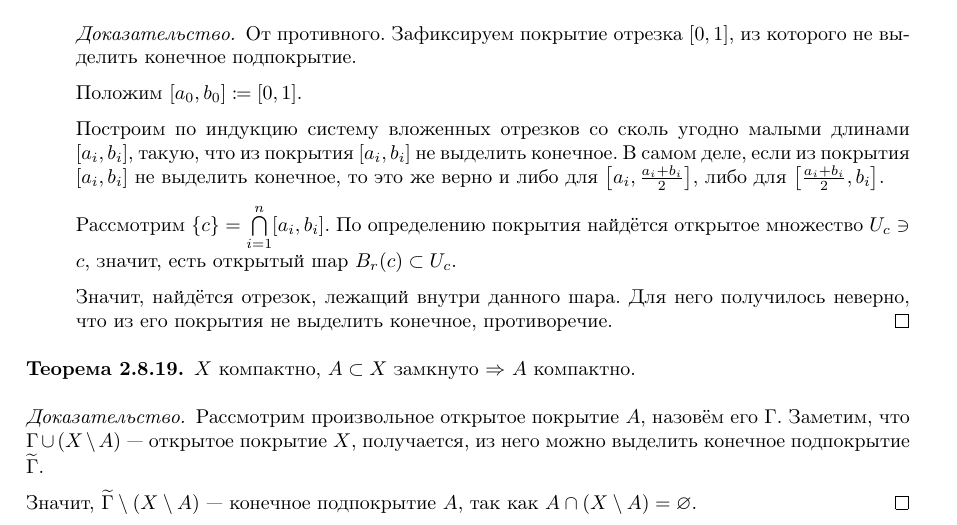
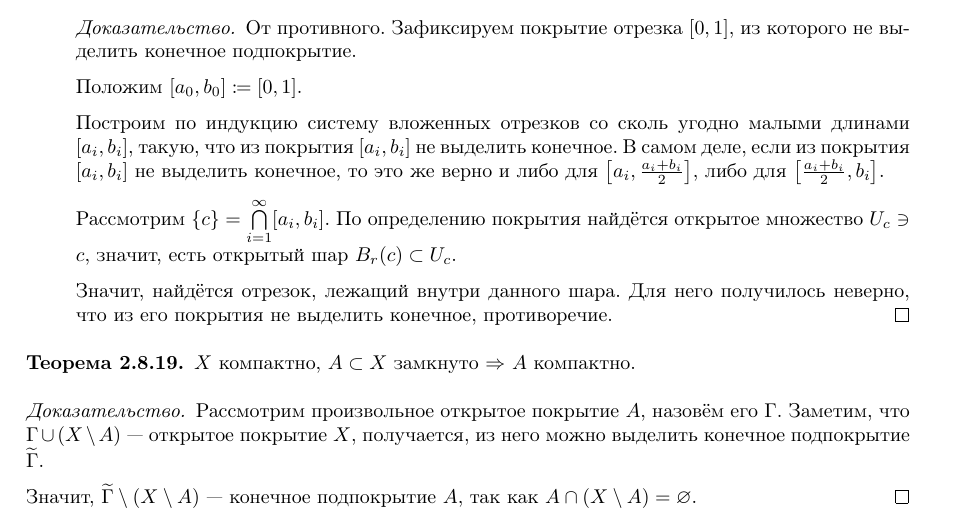
Before and after one commit to No-Idle/No-Idle.github.io, a LaTeX document (conspecta/1/geometry-topology-1.tex): part of page 30 of 57, cut so that both start at the same text. Compiled offline with pdfLaTeX; a LaTeX package or settings file that is missing is left out.

Commit message:
Update geometry-topology-1.tex

```diff
--- a/conspecta/1/geometry-topology-1.tex
+++ b/conspecta/1/geometry-topology-1.tex
@@ -1411,7 +1411,7 @@
                 Построим по индукцию систему вложенных отрезков со сколь угодно малыми длинами $[a_i, b_i]$, такую, что из покрытия $[a_i, b_i]$ не выделить конечное.
                 В самом деле, если из покрытия $[a_i, b_i]$ не выделить конечное, то это же верно и либо для $\left[a_i, \frac{a_i + b_i}{2}\right]$, либо для $\left[\frac{a_i + b_i}{2}, b_i\right]$.
 
-                Рассмотрим $\{c\} = \bigcap\limits_{i = 1}^{n}[a_i, b_i]$.
+                Рассмотрим $\{c\} = \bigcap\limits_{i = 1}^{\infty}[a_i, b_i]$.
                 По определению покрытия найдётся открытое множество $U_c \ni c$, значит, есть открытый шар $B_r(c) \subset U_c$.
 
                 Значит, найдётся отрезок, лежащий внутри данного шара.
```
